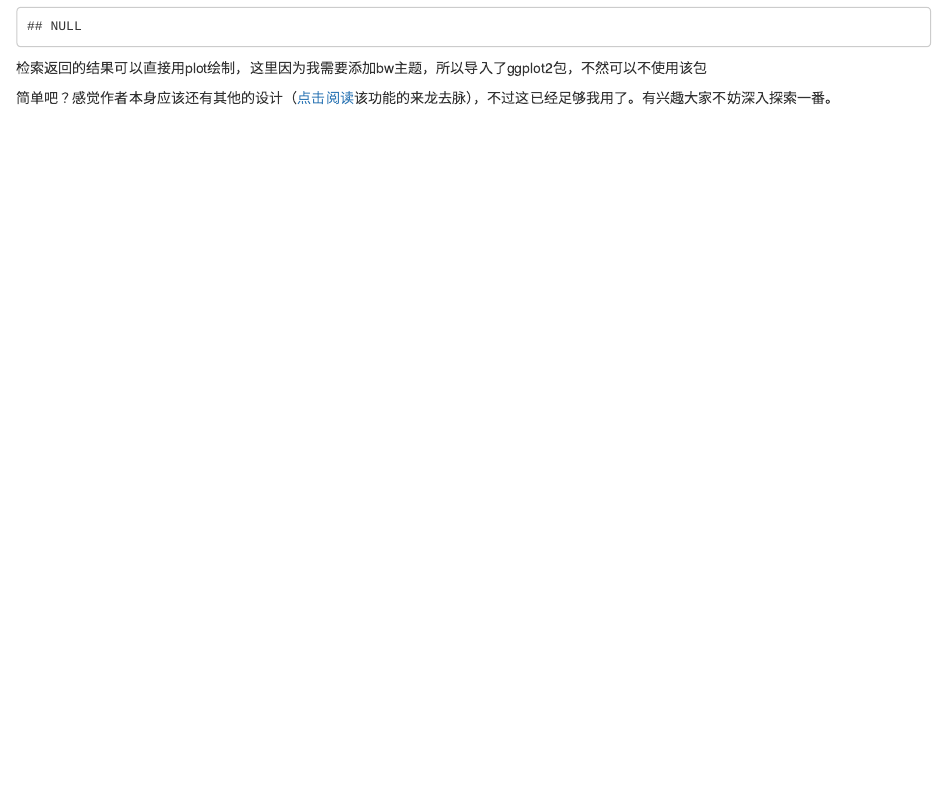
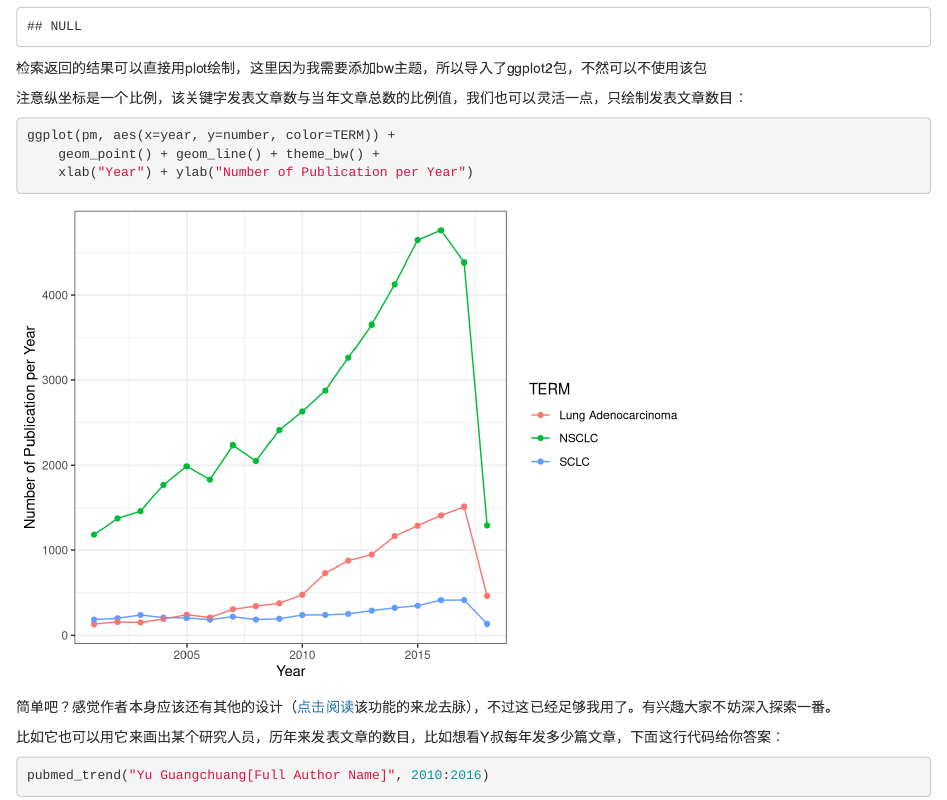
Before and after one commit to ShixiangWang/codelife, an R Markdown document (content/post/2018/2018-04-13-Pubmed_trend_for_report.Rmd): the page in a window 1100 px wide, from 2180 px down. Rendered offline with R 4.5, knitr and Pandoc, with nearby package versions; drawn as R Markdown's standard HTML page in place of the format the file asks for.

Commit message:
finish the post

````diff
--- a/content/post/2018/2018-04-13-Pubmed_trend_for_report.Rmd
+++ b/content/post/2018/2018-04-13-Pubmed_trend_for_report.Rmd
@@ -111,4 +111,20 @@ plot(pm) + theme_bw()
 
 检索返回的结果可以直接用plot绘制，这里因为我需要添加bw主题，所以导入了ggplot2包，不然可以不使用该包
 
+注意纵坐标是一个比例，该关键字发表文章数与当年文章总数的比例值，我们也可以灵活一点，只绘制发表文章数目：
+
+```{r}
+ggplot(pm, aes(x=year, y=number, color=TERM)) +
+    geom_point() + geom_line() + theme_bw() +
+    xlab("Year") + ylab("Number of Publication per Year")
+
+```
+
+
 简单吧？感觉作者本身应该还有其他的设计（[点击阅读](http://d6179ef8.wiz03.com/share/s/3m5VXU35J4UU2CZwzV3mR1pE1xo8Mo2NRk-82SJpEo2FtL25)该功能的来龙去脉），不过这已经足够我用了。有兴趣大家不妨深入探索一番。
+
+比如它也可以用它来画出某个研究人员，历年来发表文章的数目，比如想看Y叔每年发多少篇文章，下面这行代码给你答案：
+
+```{r, eval=FALSE}
+pubmed_trend("Yu Guangchuang[Full Author Name]", 2010:2016)
+```
````
Also changed, not shown: content/post/2018/2018-04-13-Pubmed_trend_for_report.html, static/post/2018/2018-04-13-Pubmed_trend_for_report_files/figure-html/unnamed-chunk-4-1.svg (added), 3 other files.
